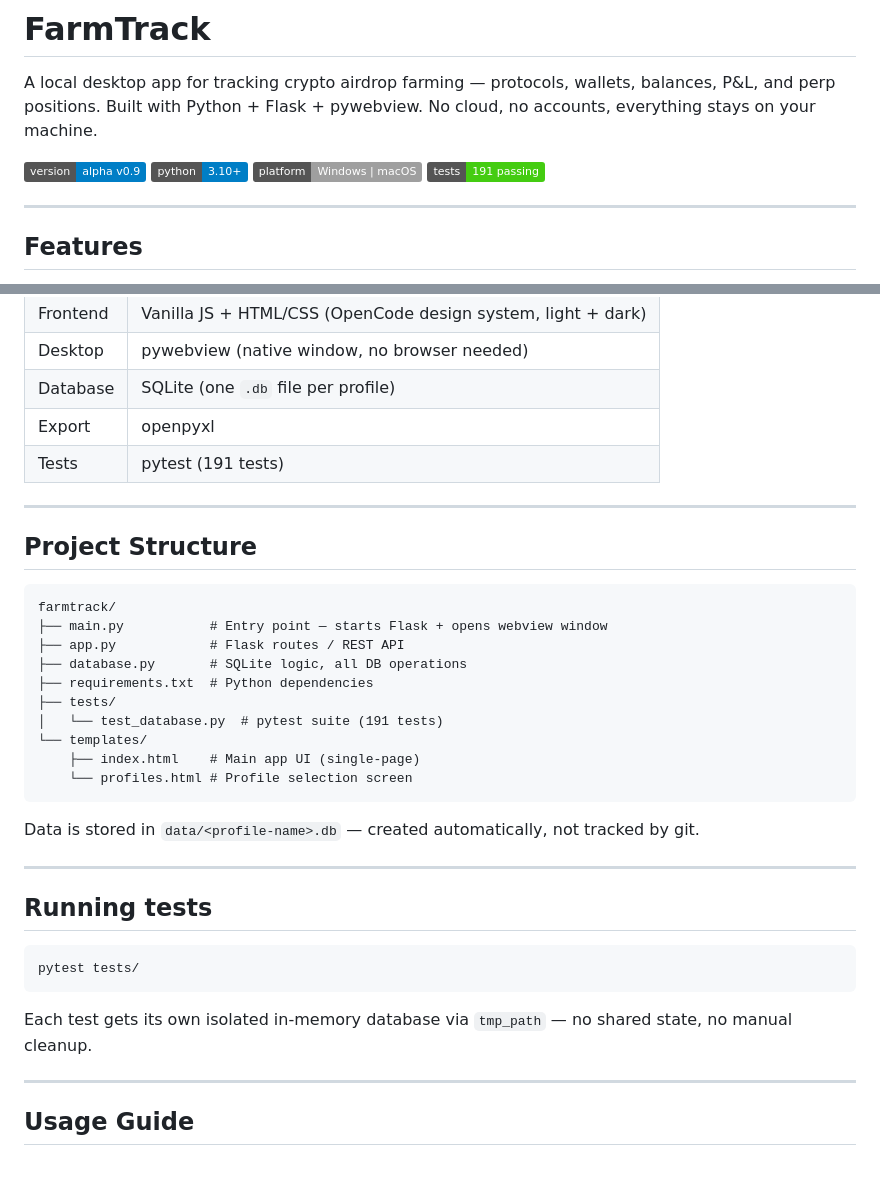
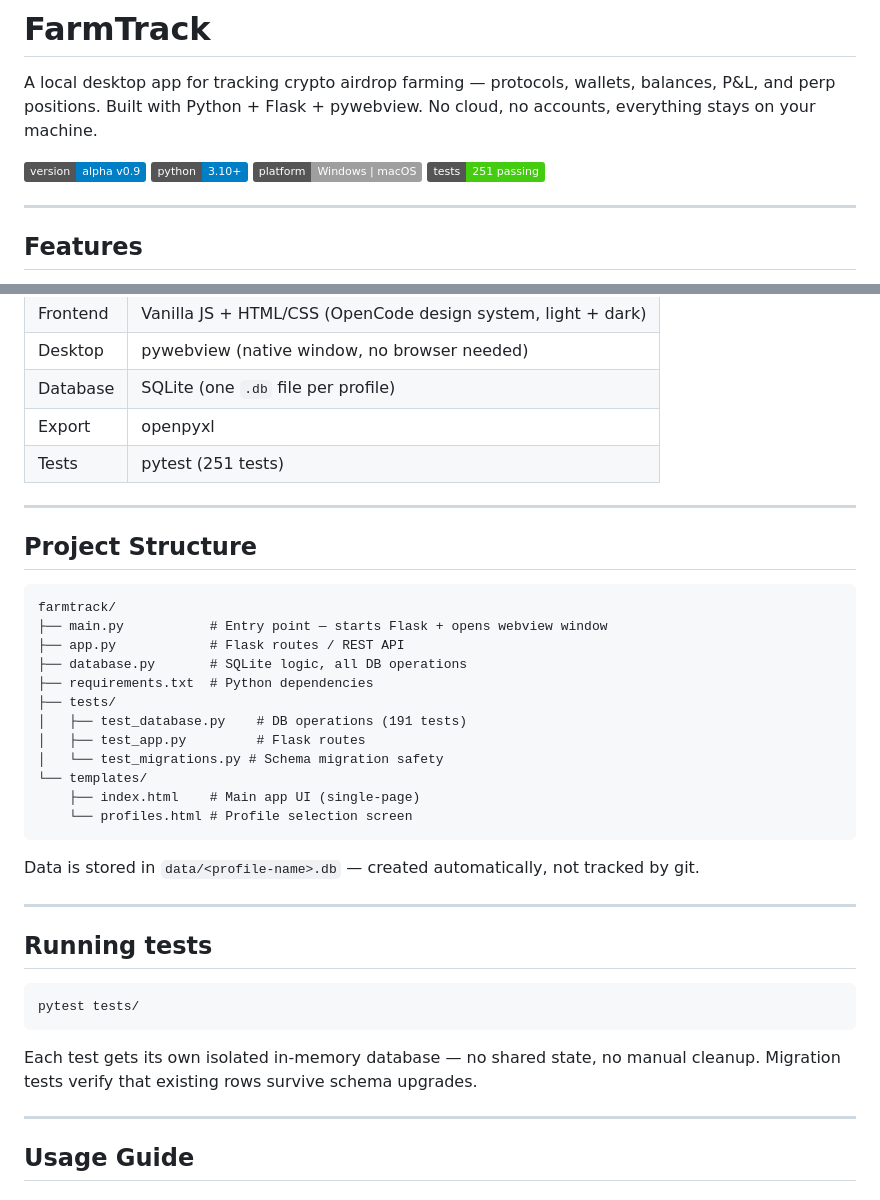
Before and after one commit to DontFoldBB/farmtrack, a Markdown page: README.md, 2 parts joined by grey strips. GitHub-like rendering; badges without logos.

Commit message:
docs: update README — 251 tests, new test files in project structure

````diff
--- a/README.md
+++ b/README.md
@@ -5,7 +5,7 @@ A local desktop app for tracking crypto airdrop farming — protocols, wallets,
 ![Version](https://img.shields.io/badge/version-alpha%20v0.9-blue)
 ![Python](https://img.shields.io/badge/python-3.10%2B-blue)
 ![Platform](https://img.shields.io/badge/platform-Windows%20%7C%20macOS-lightgrey)
-![Tests](https://img.shields.io/badge/tests-191%20passing-brightgreen)
+![Tests](https://img.shields.io/badge/tests-251%20passing-brightgreen)
 
 ---
 
@@ -68,7 +68,7 @@ The app opens as a native desktop window. On first launch, create a profile to g
 | Desktop | pywebview (native window, no browser needed) |
 | Database | SQLite (one `.db` file per profile) |
 | Export | openpyxl |
-| Tests | pytest (191 tests) |
+| Tests | pytest (251 tests) |
 
 ---
 
@@ -81,7 +81,9 @@ farmtrack/
 ├── database.py       # SQLite logic, all DB operations
 ├── requirements.txt  # Python dependencies
 ├── tests/
-│   └── test_database.py  # pytest suite (191 tests)
+│   ├── test_database.py    # DB operations (191 tests)
+│   ├── test_app.py         # Flask routes
+│   └── test_migrations.py # Schema migration safety
 └── templates/
     ├── index.html    # Main app UI (single-page)
     └── profiles.html # Profile selection screen
@@ -97,7 +99,7 @@ Data is stored in `data/<profile-name>.db` — created automatically, not tracke
 pytest tests/
 ```
 
-Each test gets its own isolated in-memory database via `tmp_path` — no shared state, no manual cleanup.
+Each test gets its own isolated in-memory database — no shared state, no manual cleanup. Migration tests verify that existing rows survive schema upgrades.
 
 ---
 
````
